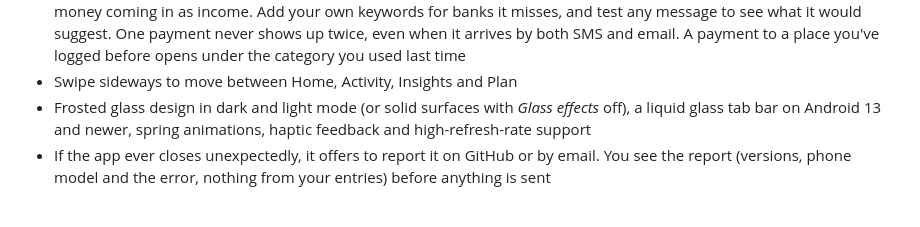
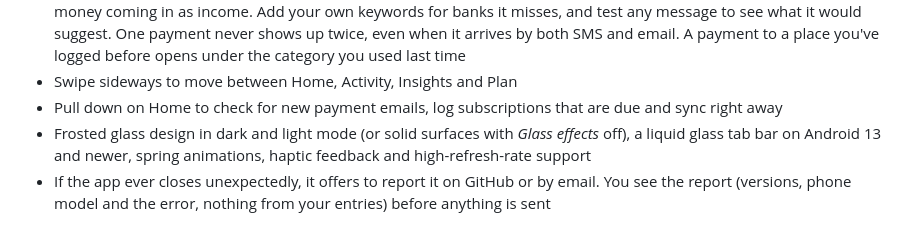
Before and after one commit to saisaharsh3/Leftovers, a Markdown page: README.md, the part around the change. GitHub-like rendering.

Commit message:
README: pull down on Home

```diff
--- a/README.md
+++ b/README.md
@@ -117,6 +117,7 @@ Most budget apps want an account, show ads, or send your spending to a server. L
   Add your own keywords for banks it misses, and test any message to see what it would suggest. One payment never shows up twice, even when it arrives by both SMS and email.
   A payment to a place you've logged before opens under the category you used last time
 - Swipe sideways to move between Home, Activity, Insights and Plan
+- Pull down on Home to check for new payment emails, log subscriptions that are due and sync right away
 - Frosted glass design in dark and light mode (or solid surfaces with *Glass effects* off), a liquid glass tab
   bar on Android 13 and newer, spring animations, haptic feedback and high-refresh-rate support
 - If the app ever closes unexpectedly, it offers to report it on GitHub or by email. You see the report (versions,
```
